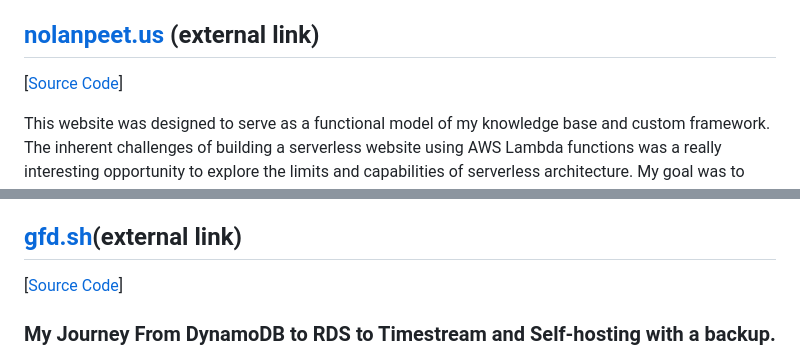
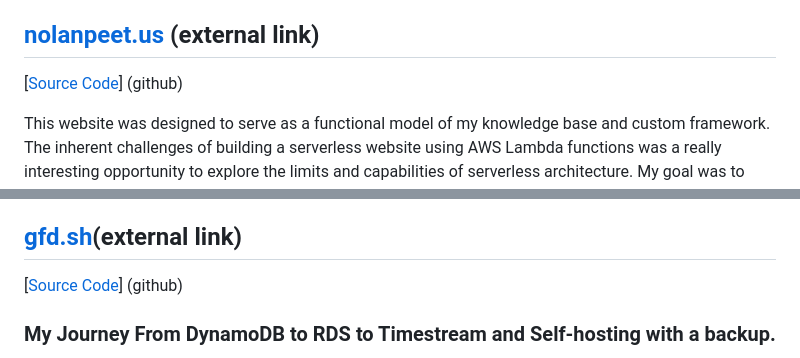
Before and after one commit to NolieRavioli/AWS-RESTful-backend, a Markdown page: README.md, 2 parts joined by grey strips. Drawn GitHub-style.

```diff
--- a/README.md
+++ b/README.md
@@ -66,7 +66,7 @@ This project was built using AWS Free Tier Lambda and API Gateway to create a in
    After processing, the Lambda function forwards the request to the selected external endpoint, gathers the response, and sends it back to API Gateway. Finally, API Gateway returns the response to the user in the correct format.
 --
 ## [nolanpeet.us](https://nolanpeet.us) (external link)
-[[Source Code](https://github.com/NolieRavioli/AWS-RESTful-backend/tree/main/website-nolanpeet_us)]
+[[Source Code](https://github.com/NolieRavioli/AWS-RESTful-backend/tree/main/website-nolanpeet_us)] (github)
 
 This website was designed to serve as a functional model of my knowledge base and custom framework. The inherent challenges of building a serverless website using AWS Lambda functions was a really interesting
 opportunity to explore the limits and capabilities of serverless architecture. My goal was to create a serverless "blog" where I can showcase updates and portfolio items, all while avoiding an over-reliance on external resources.
@@ -76,7 +76,7 @@ inside the coding environment (I use IDLE). It felt really nice to tab complete
 pseudo-code or plaintext and have the integrated assistant help me remember syntax!
 
 ## [gfd.sh](https://gfd.sh/)(external link)
-[[Source Code](https://github.com/NolieRavioli/AWS-RESTful-backend/tree/main/gfd.sh)]
+[[Source Code](https://github.com/NolieRavioli/AWS-RESTful-backend/tree/main/gfd.sh)] (github)
 
 ### My Journey From DynamoDB to RDS to Timestream and Self-hosting with a backup.
 
```
